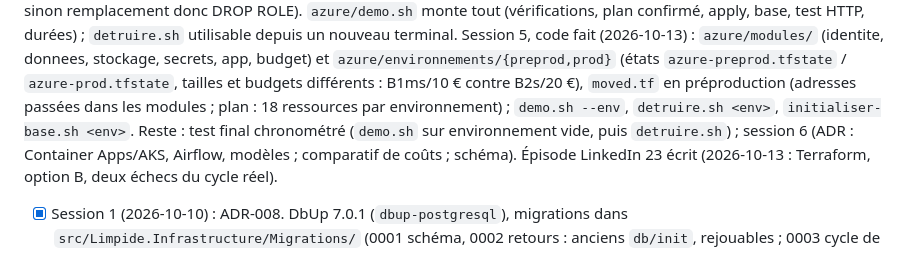
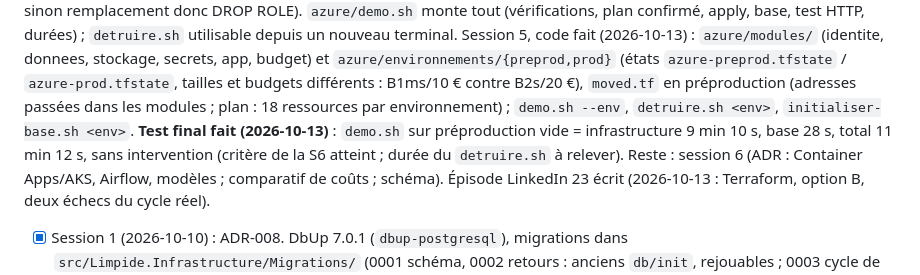
Before and after one commit to olick/limpide, a Markdown page: CLAUDE.md, the part around the change. Rendered like a GitHub page.

Commit message:
S6 : test final, préproduction recréée de zéro en 11 min 12 s sans intervention
Co-Authored-By: Claude Opus 5.5 <noreply@anthropic.com>

```diff
--- a/CLAUDE.md
+++ b/CLAUDE.md
@@ -228,7 +228,8 @@ donc DROP ROLE). `azure/demo.sh` monte tout (vérifications, plan confirmé, app
 stockage, secrets, app, budget) et `azure/environnements/{preprod,prod}` (états `azure-preprod.tfstate` /
 `azure-prod.tfstate`, tailles et budgets différents : B1ms/10 € contre B2s/20 €), `moved.tf` en préproduction (adresses
 passées dans les modules ; plan : 18 ressources par environnement) ; `demo.sh --env`, `detruire.sh <env>`,
-`initialiser-base.sh <env>`. Reste : test final chronométré (`demo.sh` sur environnement vide, puis `detruire.sh`) ;
+`initialiser-base.sh <env>`. **Test final fait (2026-10-13)** : `demo.sh` sur préproduction vide = infrastructure 9 min 10 s, base 28 s,
+total 11 min 12 s, sans intervention (critère de la S6 atteint ; durée du `detruire.sh` à relever). Reste :
 session 6 (ADR : Container Apps/AKS, Airflow, modèles ; comparatif de coûts ; schéma). Épisode LinkedIn 23 écrit (2026-10-13 : Terraform, option B, deux échecs du cycle réel).
 
 - [x] Session 1 (2026-10-10) : ADR-008. DbUp 7.0.1 (`dbup-postgresql`), migrations dans
```
Also changed, not shown: docs/plan/semaine-06.md (+2 -1 lines), 1 other file.
